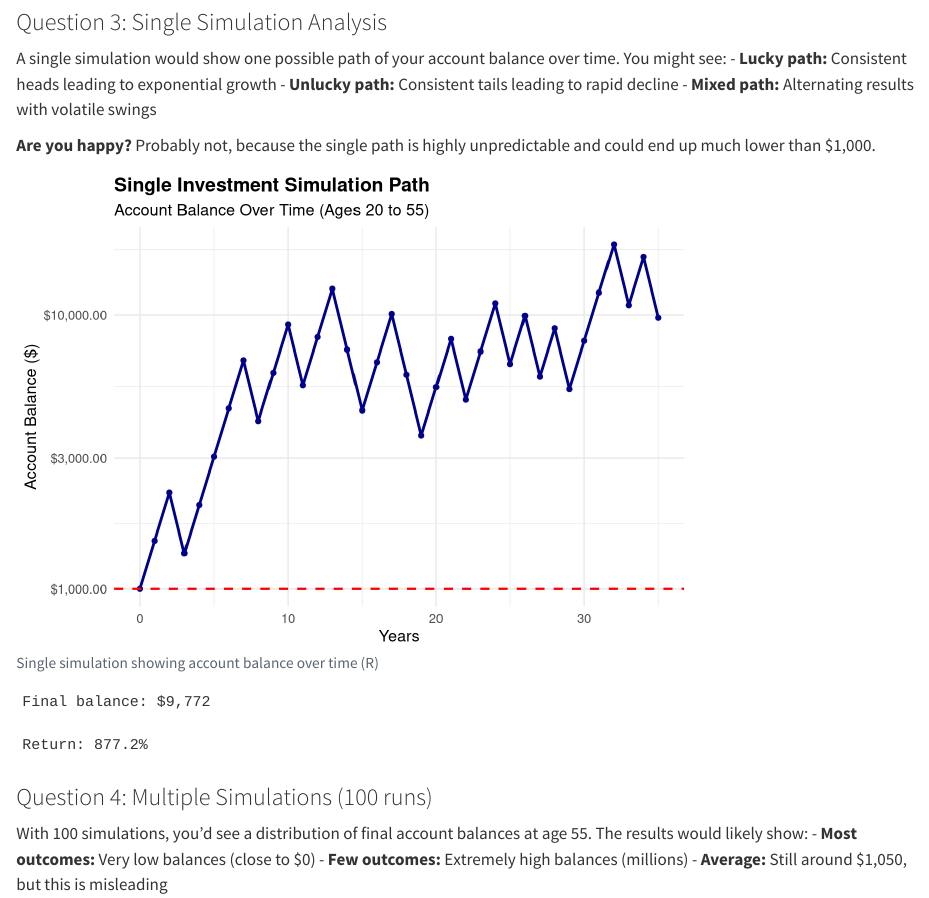
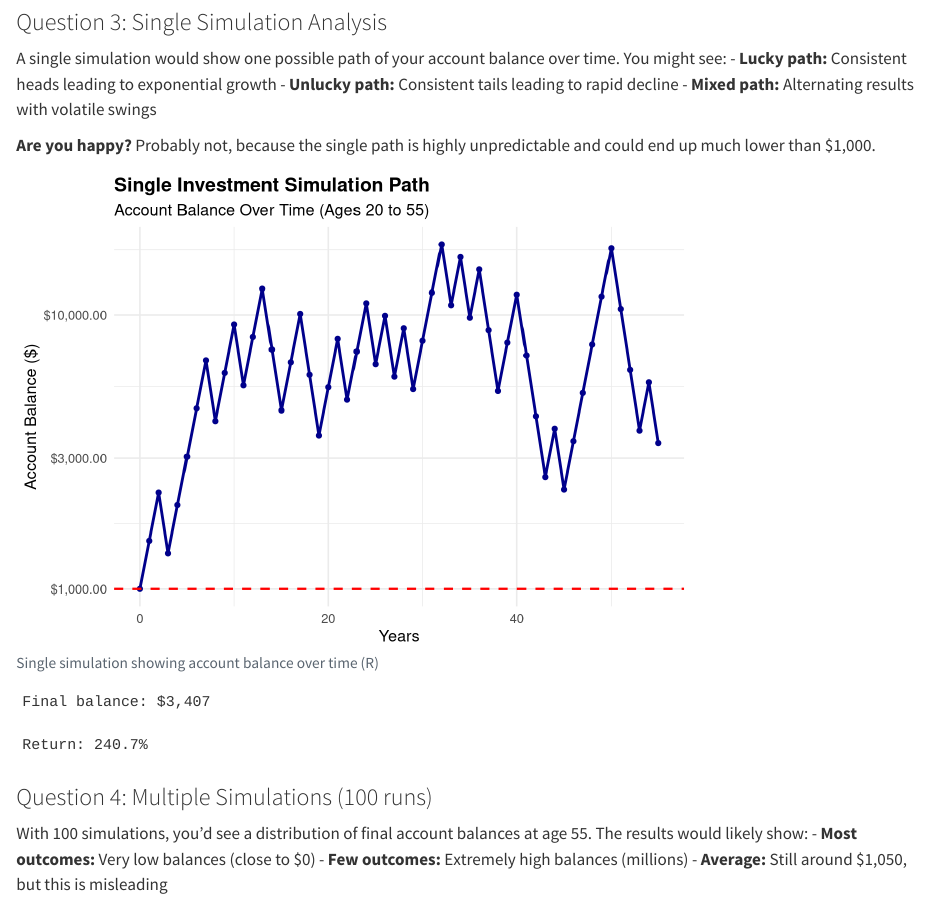
Before and after one commit to Ibdyta/CoinFlip, a Quarto document (index.qmd): the page in a window 1100 px wide, from 4220 px down. Rendered offline with R 4.5, knitr and Pandoc in place of Quarto, with nearby package versions.

Commit message:
add to github and my website

```diff
--- a/index.qmd
+++ b/index.qmd
@@ -236,7 +236,7 @@ suppressPackageStartupMessages(library(ggplot2))
 set.seed(42)
 
 initial_balance <- 1000
-n_periods <- 35
+n_periods <- 55
 
 simulate_investment_path <- function(initial, periods) {
   balance <- initial
```
